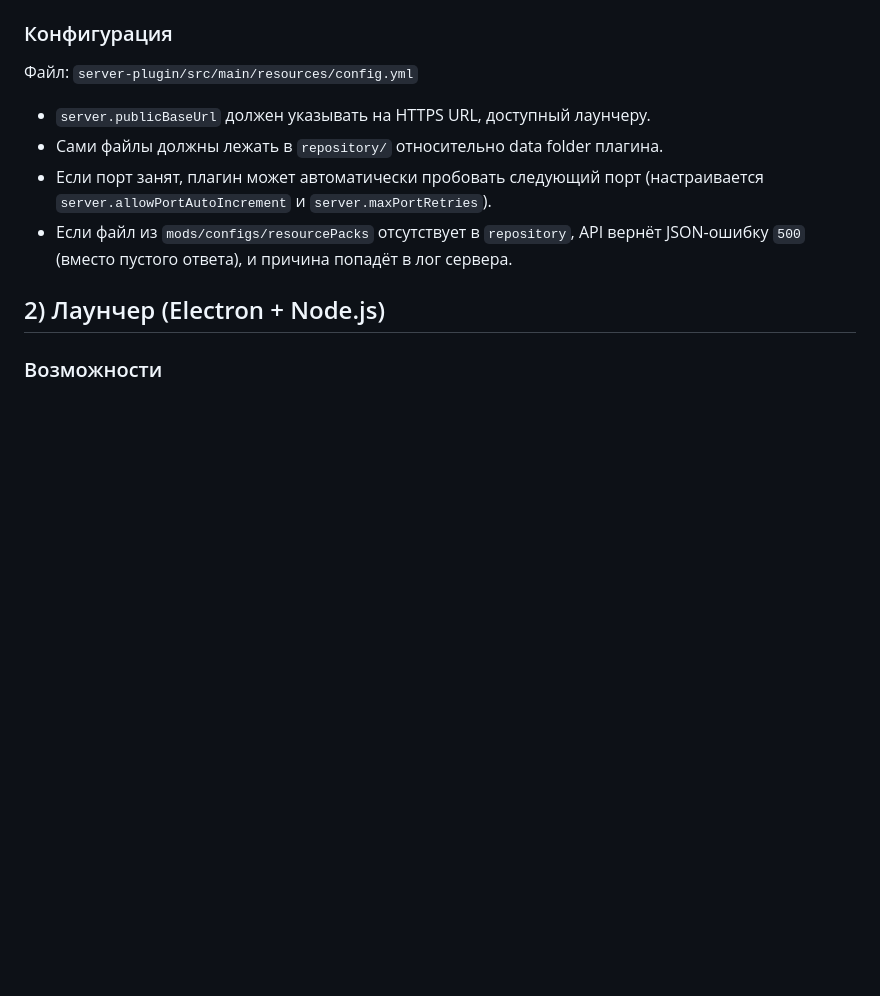
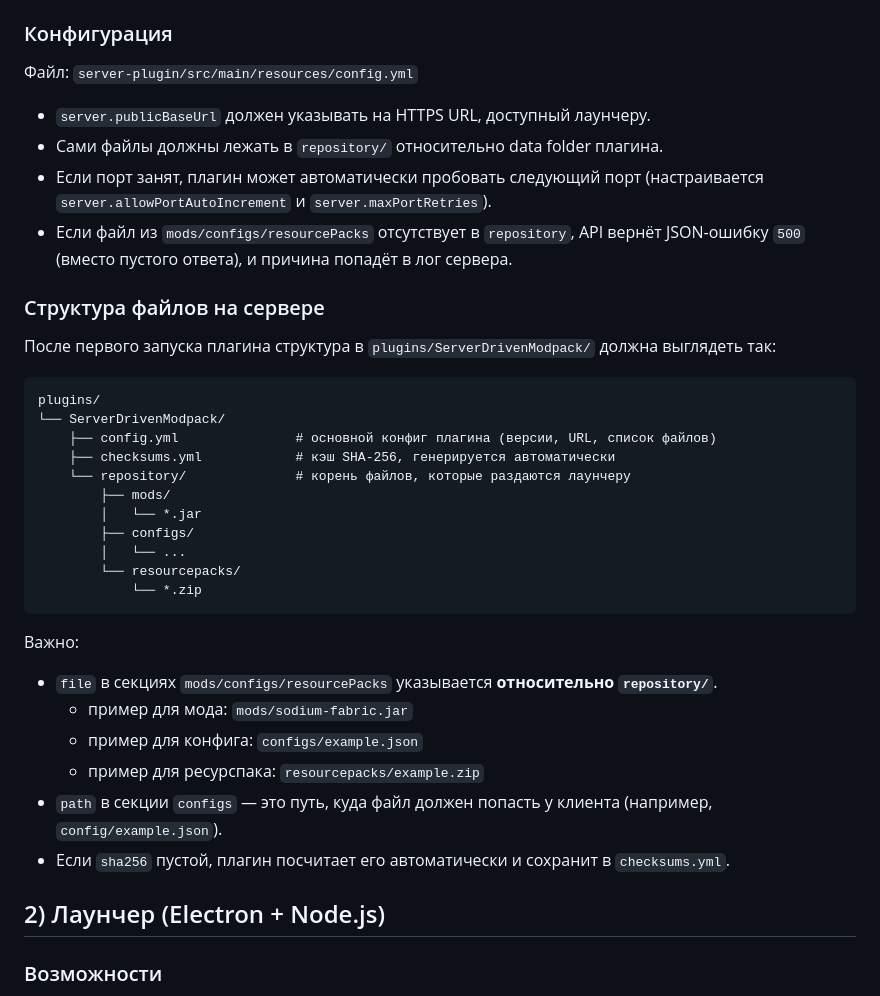
Before and after one commit to vladbogun1/mine-launcher, a Markdown page: README.md, the part around the change. Drawn GitHub-style; blank space fills up the shorter version.

Commit message:
Document server-side modpack directory structure in README

````diff
--- a/README.md
+++ b/README.md
@@ -32,6 +32,32 @@ mvn -B package
 - Сами файлы должны лежать в `repository/` относительно data folder плагина.
 - Если порт занят, плагин может автоматически пробовать следующий порт (настраивается `server.allowPortAutoIncrement` и `server.maxPortRetries`).
 - Если файл из `mods/configs/resourcePacks` отсутствует в `repository`, API вернёт JSON-ошибку `500` (вместо пустого ответа), и причина попадёт в лог сервера.
+
+
+### Структура файлов на сервере
+После первого запуска плагина структура в `plugins/ServerDrivenModpack/` должна выглядеть так:
+
+```text
+plugins/
+└── ServerDrivenModpack/
+    ├── config.yml               # основной конфиг плагина (версии, URL, список файлов)
+    ├── checksums.yml            # кэш SHA-256, генерируется автоматически
+    └── repository/              # корень файлов, которые раздаются лаунчеру
+        ├── mods/
+        │   └── *.jar
+        ├── configs/
+        │   └── ...
+        └── resourcepacks/
+            └── *.zip
+```
+
+Важно:
+- `file` в секциях `mods/configs/resourcePacks` указывается **относительно `repository/`**.
+  - пример для мода: `mods/sodium-fabric.jar`
+  - пример для конфига: `configs/example.json`
+  - пример для ресурспака: `resourcepacks/example.zip`
+- `path` в секции `configs` — это путь, куда файл должен попасть у клиента (например, `config/example.json`).
+- Если `sha256` пустой, плагин посчитает его автоматически и сохранит в `checksums.yml`.
 
 ## 2) Лаунчер (Electron + Node.js)
 
````
